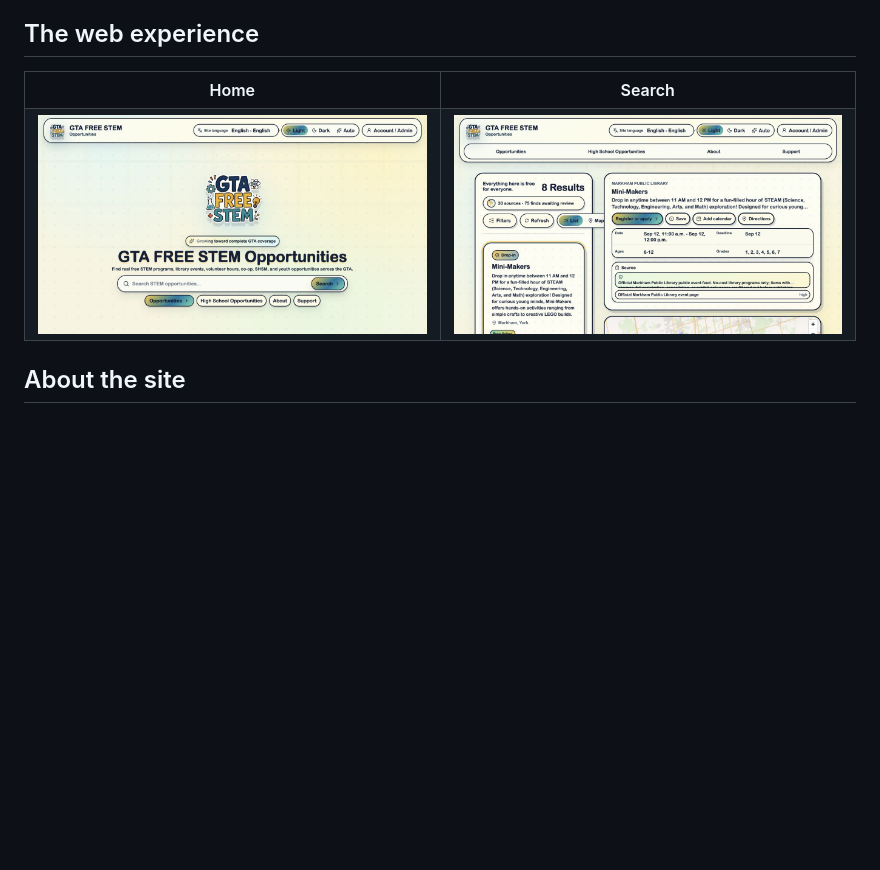
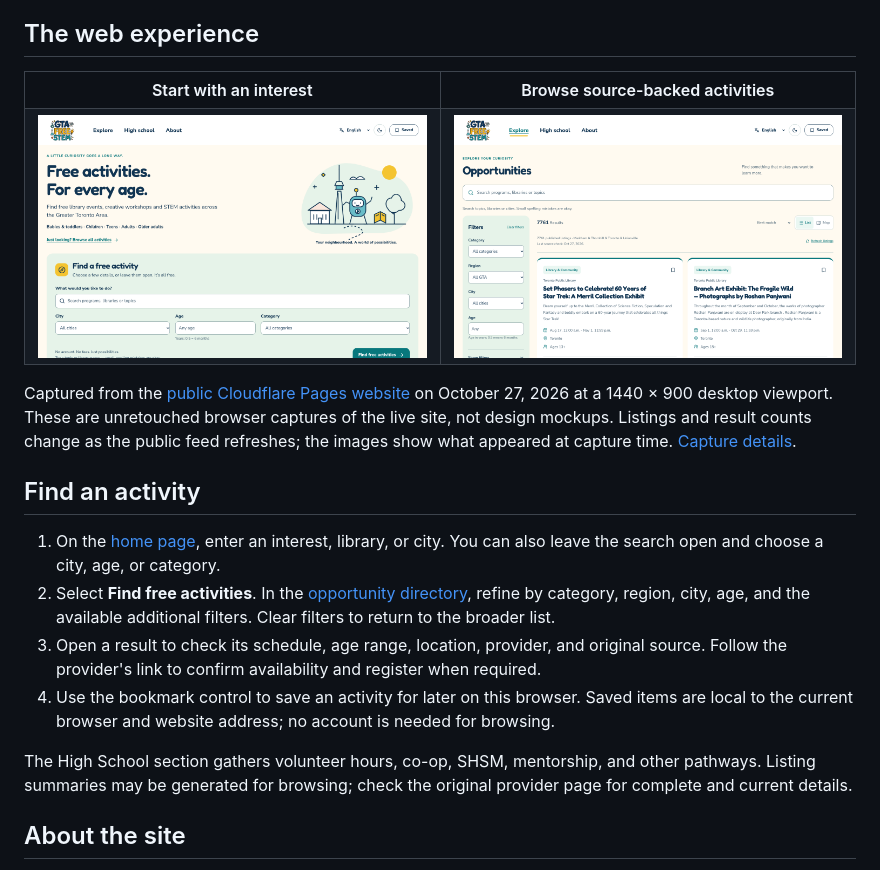
Before and after one commit to rupayon123/gta-free-stem-opportunities, a Markdown page: README.md, the part around the change. GitHub-like rendering; pictures changed too: docs/showcase/web-browse-live-2026-10-27.png (added), docs/showcase/web-home-live-2026-10-27.png (added); blank space fills up the shorter version.

Commit message:
Refresh product guide with real current platform screenshots

```diff
--- a/README.md
+++ b/README.md
@@ -7,9 +7,20 @@ GTA Free STEM Opportunities helps people of every age find free STEM programs an
 ## The web experience
 
 <table>
-<tr><th width="50%">Home</th><th width="50%">Search</th></tr>
-<tr><td align="center"><a href="docs/showcase/home.png"><img src="docs/showcase/home.png" alt="Home" width="440"></a></td><td align="center"><a href="docs/showcase/search.png"><img src="docs/showcase/search.png" alt="Search" width="440"></a></td></tr>
+<tr><th width="50%">Start with an interest</th><th width="50%">Browse source-backed activities</th></tr>
+<tr><td align="center"><a href="docs/showcase/web-home-live-2026-10-27.png"><img src="docs/showcase/web-home-live-2026-10-27.png" alt="Live website home showing the free activity search and optional city, age, and category filters" width="440"></a></td><td align="center"><a href="docs/showcase/web-browse-live-2026-10-27.png"><img src="docs/showcase/web-browse-live-2026-10-27.png" alt="Live opportunity directory showing search, filters, results, and original provider listings" width="440"></a></td></tr>
 </table>
+
+Captured from the [public Cloudflare Pages website](https://gta-free-stem.pages.dev/) on October 27, 2026 at a 1440 × 900 desktop viewport. These are unretouched browser captures of the live site, not design mockups. Listings and result counts change as the public feed refreshes; the images show what appeared at capture time. [Capture details](docs/showcase/README.md).
+
+## Find an activity
+
+1. On the [home page](https://gta-free-stem.pages.dev/), enter an interest, library, or city. You can also leave the search open and choose a city, age, or category.
+2. Select **Find free activities**. In the [opportunity directory](https://gta-free-stem.pages.dev/opportunities/), refine by category, region, city, age, and the available additional filters. Clear filters to return to the broader list.
+3. Open a result to check its schedule, age range, location, provider, and original source. Follow the provider's link to confirm availability and register when required.
+4. Use the bookmark control to save an activity for later on this browser. Saved items are local to the current browser and website address; no account is needed for browsing.
+
+The High School section gathers volunteer hours, co-op, SHSM, mentorship, and other pathways. Listing summaries may be generated for browsing; check the original provider page for complete and current details.
 
 ## About the site
 
```
Also changed, not shown: docs/showcase/README.md (+3 -3 lines).
